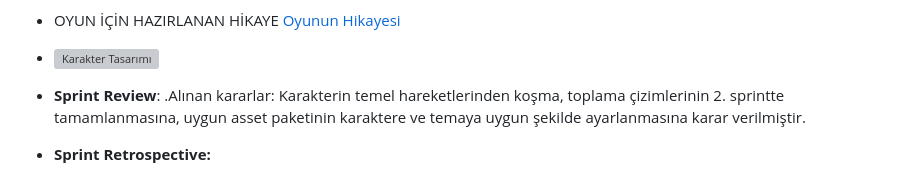
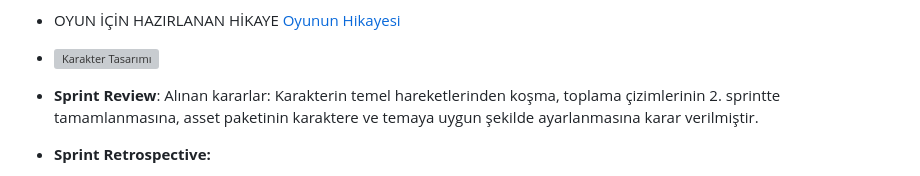
Before and after one commit to hanifecelikoglu/unity100, a Markdown page: README.md, the part around the change. Rendered like a GitHub page; grey boxes are pictures that could not be loaded.

```diff
--- a/README.md
+++ b/README.md
@@ -66,7 +66,7 @@ Bobo's Lost Inspiration adlı oyunumuzda, oyuncular bir ressam karakteriyle çe
 
 
 - **Sprint Review**:
-.Alınan kararlar: Karakterin temel hareketlerinden koşma, toplama çizimlerinin  2. sprintte tamamlanmasına, uygun asset paketinin karaktere  ve temaya uygun şekilde ayarlanmasına karar verilmiştir.
+Alınan kararlar: Karakterin temel hareketlerinden koşma, toplama çizimlerinin  2. sprintte tamamlanmasına, asset paketinin karaktere  ve temaya uygun şekilde ayarlanmasına karar verilmiştir.
 
 - **Sprint Retrospective:**
 - Sprint planlama toplantılarında gerekli geri bildirimlerin developer'lar tarafından verildiğine emin olunması,
```
